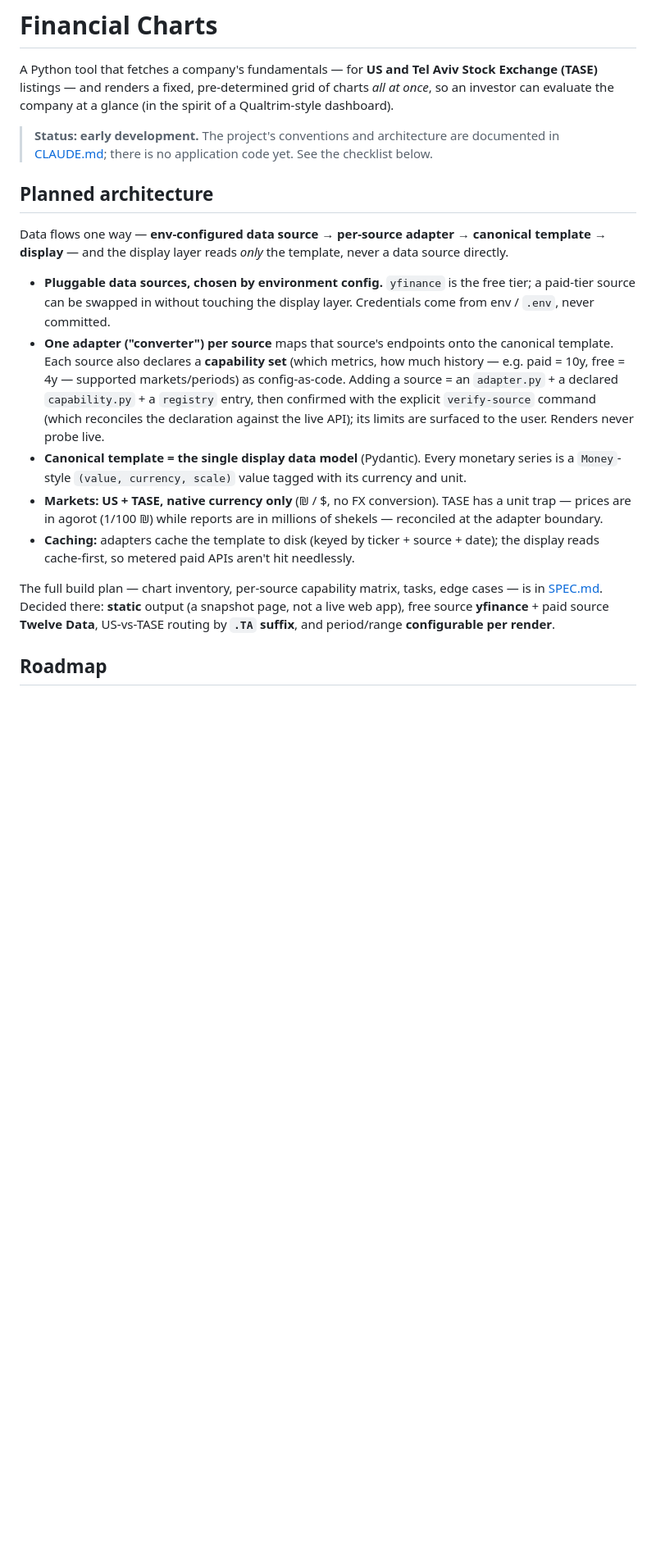
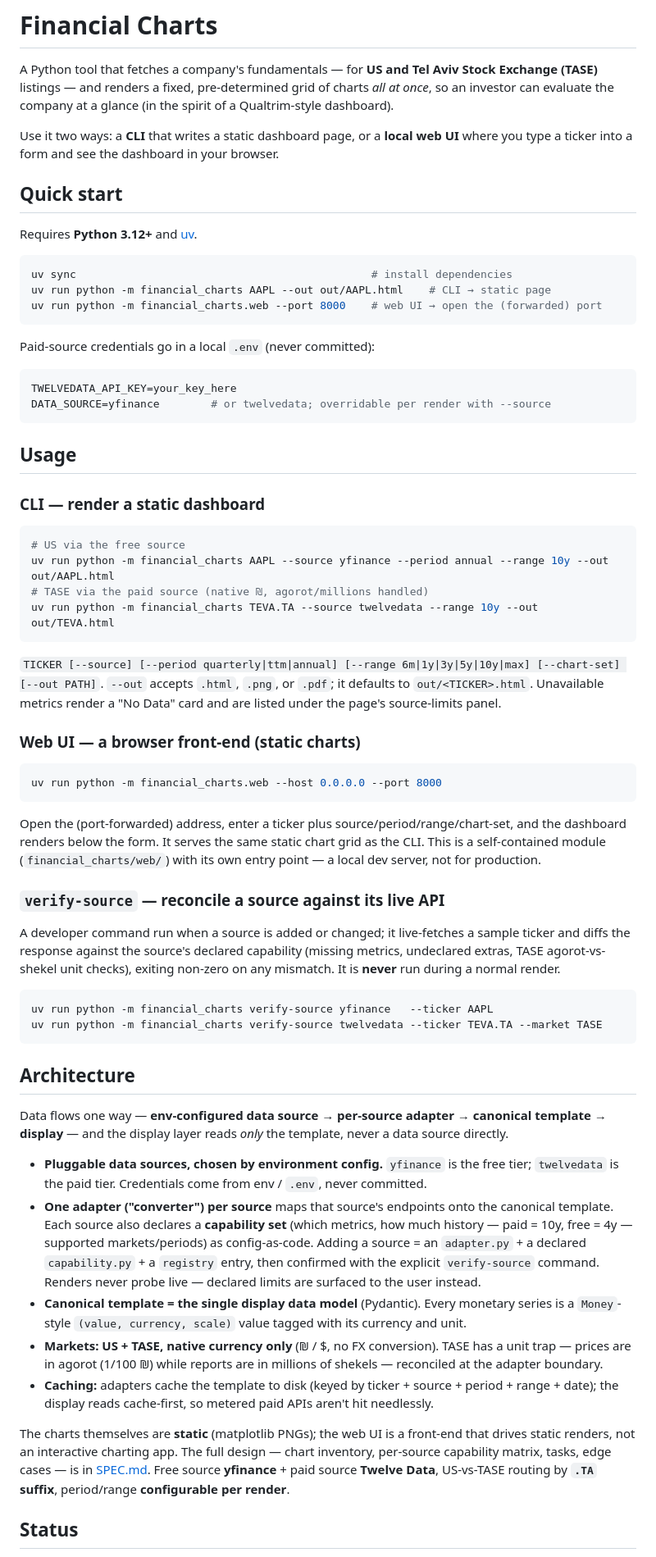
Before and after one commit to RBenhGit/Financial_Charts, a Markdown page: README.md, the part around one of its changes. Shown at 82% size. Drawn GitHub-style; blank space fills up the shorter version.

Commit message:
Update docs for the completed app and web UI
README was still marked "no application code yet" with an all-unchecked roadmap.
Rewrote it to reflect reality: quick start, CLI / web-UI / verify-source usage,
current architecture, and an accurate status checklist. Fixed CLAUDE.md's stale
"entry point TBD" command note and added the web-UI and verify-source commands.

Co-Authored-By: Claude Sonnet 5 <noreply@anthropic.com>

````diff
--- a/README.md
+++ b/README.md
@@ -4,35 +4,91 @@ A Python tool that fetches a company's fundamentals — for **US and Tel Aviv St
 (TASE)** listings — and renders a fixed, pre-determined grid of charts *all at once*, so an
 investor can evaluate the company at a glance (in the spirit of a Qualtrim-style dashboard).
 
-> **Status: early development.** The project's conventions and architecture are documented in
-> [CLAUDE.md](CLAUDE.md); there is no application code yet. See the checklist below.
+Use it two ways: a **CLI** that writes a static dashboard page, or a **local web UI** where you
+type a ticker into a form and see the dashboard in your browser.
 
-## Planned architecture
+## Quick start
+
+Requires **Python 3.12+** and [uv](https://docs.astral.sh/uv/).
+
+```sh
+uv sync                                              # install dependencies
+uv run python -m financial_charts AAPL --out out/AAPL.html    # CLI → static page
+uv run python -m financial_charts.web --port 8000    # web UI → open the (forwarded) port
+```
+
+Paid-source credentials go in a local `.env` (never committed):
+
+```sh
+TWELVEDATA_API_KEY=your_key_here
+DATA_SOURCE=yfinance        # or twelvedata; overridable per render with --source
+```
+
+## Usage
+
+### CLI — render a static dashboard
+
+```sh
+# US via the free source
+uv run python -m financial_charts AAPL --source yfinance --period annual --range 10y --out out/AAPL.html
+# TASE via the paid source (native ₪, agorot/millions handled)
+uv run python -m financial_charts TEVA.TA --source twelvedata --range 10y --out out/TEVA.html
+```
+
+`TICKER [--source] [--period quarterly|ttm|annual] [--range 6m|1y|3y|5y|10y|max]
+[--chart-set] [--out PATH]`. `--out` accepts `.html`, `.png`, or `.pdf`; it defaults to
+`out/<TICKER>.html`. Unavailable metrics render a "No Data" card and are listed under the
+page's source-limits panel.
+
+### Web UI — a browser front-end (static charts)
+
+```sh
+uv run python -m financial_charts.web --host 0.0.0.0 --port 8000
+```
+
+Open the (port-forwarded) address, enter a ticker plus source/period/range/chart-set, and the
+dashboard renders below the form. It serves the same static chart grid as the CLI. This is a
+self-contained module (`financial_charts/web/`) with its own entry point — a local dev server,
+not for production.
+
+### `verify-source` — reconcile a source against its live API
+
+A developer command run when a source is added or changed; it live-fetches a sample ticker and
+diffs the response against the source's declared capability (missing metrics, undeclared
+extras, TASE agorot-vs-shekel unit checks), exiting non-zero on any mismatch. It is **never**
+run during a normal render.
+
+```sh
+uv run python -m financial_charts verify-source yfinance   --ticker AAPL
+uv run python -m financial_charts verify-source twelvedata --ticker TEVA.TA --market TASE
+```
+
+## Architecture
 
 Data flows one way — **env-configured data source → per-source adapter → canonical template →
 display** — and the display layer reads *only* the template, never a data source directly.
 
-- **Pluggable data sources, chosen by environment config.** `yfinance` is the free tier; a
-  paid-tier source can be swapped in without touching the display layer. Credentials come from
-  env / `.env`, never committed.
+- **Pluggable data sources, chosen by environment config.** `yfinance` is the free tier;
+  `twelvedata` is the paid tier. Credentials come from env / `.env`, never committed.
 - **One adapter ("converter") per source** maps that source's endpoints onto the canonical
   template. Each source also declares a **capability set** (which metrics, how much history —
-  e.g. paid = 10y, free = 4y — supported markets/periods) as config-as-code. Adding a source =
+  paid = 10y, free = 4y — supported markets/periods) as config-as-code. Adding a source =
   an `adapter.py` + a declared `capability.py` + a `registry` entry, then confirmed with the
-  explicit `verify-source` command (which reconciles the declaration against the live API); its
-  limits are surfaced to the user. Renders never probe live.
+  explicit `verify-source` command. Renders never probe live — declared limits are surfaced to
+  the user instead.
 - **Canonical template = the single display data model** (Pydantic). Every monetary series is
   a `Money`-style `(value, currency, scale)` value tagged with its currency and unit.
 - **Markets: US + TASE, native currency only** (₪ / $, no FX conversion). TASE has a unit
   trap — prices are in agorot (1/100 ₪) while reports are in millions of shekels — reconciled
   at the adapter boundary.
-- **Caching:** adapters cache the template to disk (keyed by ticker + source + date); the
-  display reads cache-first, so metered paid APIs aren't hit needlessly.
+- **Caching:** adapters cache the template to disk (keyed by ticker + source + period + range +
+  date); the display reads cache-first, so metered paid APIs aren't hit needlessly.
 
-The full build plan — chart inventory, per-source capability matrix, tasks, edge cases — is
-in [SPEC.md](SPEC.md). Decided there: **static** output (a snapshot page, not a live web app),
-free source **yfinance** + paid source **Twelve Data**, US-vs-TASE routing by **`.TA` suffix**,
-and period/range **configurable per render**.
+The charts themselves are **static** (matplotlib PNGs); the web UI is a front-end that drives
+static renders, not an interactive charting app. The full design — chart inventory, per-source
+capability matrix, tasks, edge cases — is in [SPEC.md](SPEC.md). Free source **yfinance** +
+paid source **Twelve Data**, US-vs-TASE routing by **`.TA` suffix**, period/range **configurable
+per render**.
 
-## Roadmap
+## Status
 
````
Also changed, not shown: other parts of README.md (+18 -14 lines), CLAUDE.md (+3 -1 lines).
